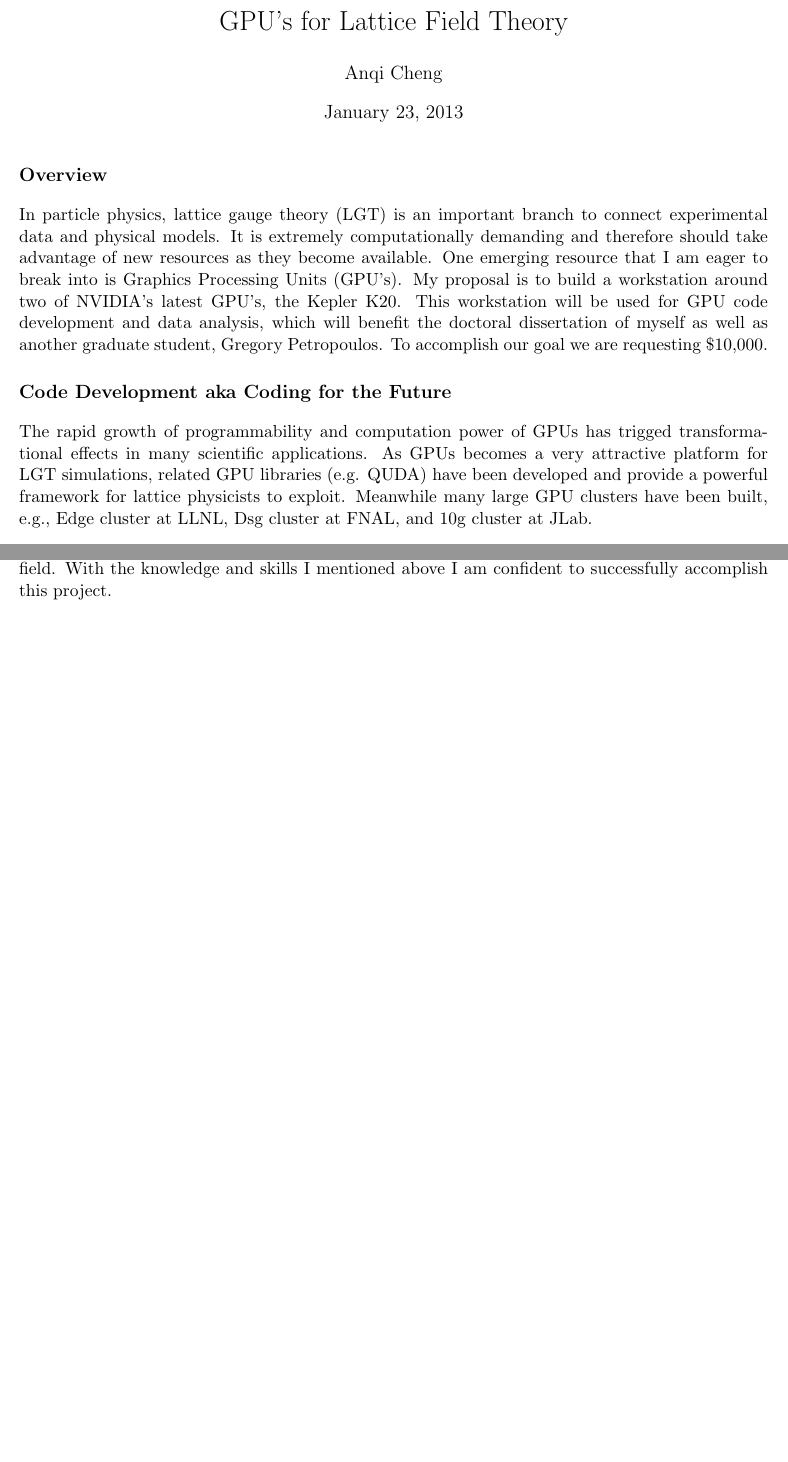
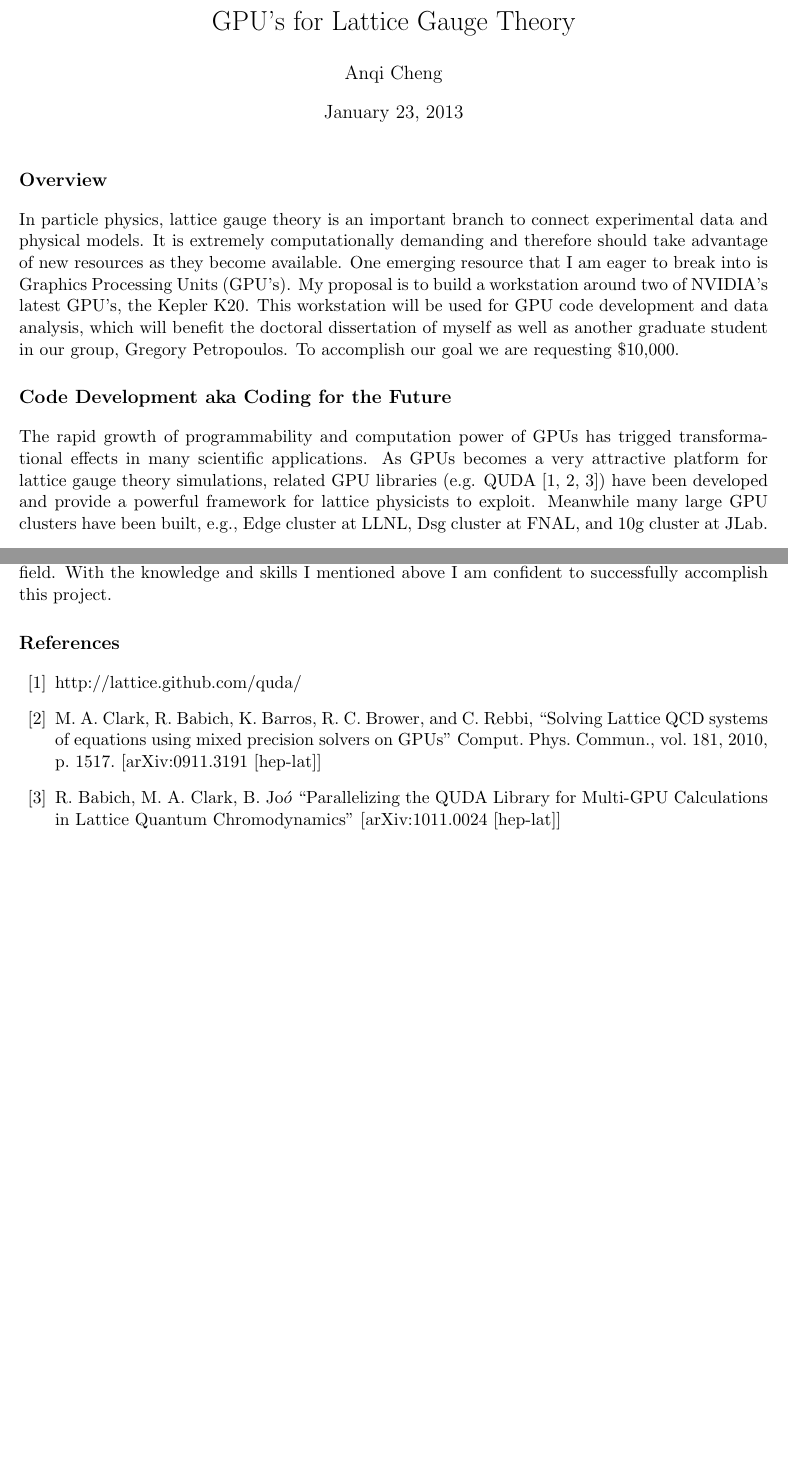
Before and after one commit to DeltaP/dean-grant, a LaTeX document (proposal.tex): two parts of pages 1 and 2 of 2, joined at a grey line, cut so that both start at the same text, the shorter picture padded with empty space. Compiled offline with pdfLaTeX.

Commit message:
Anqi add some refs

```diff
--- a/proposal.tex
+++ b/proposal.tex
@@ -4,21 +4,21 @@
 \sectionfont{\large}
 
 \begin{document}
-  \title{GPU's for Lattice Field Theory}
+  \title{GPU's for Lattice Gauge Theory}
   \author{Anqi Cheng}
   \maketitle
 
   \section*{Overview} %although the layout may seem awkward this is the paragraph that they say should have all the information....
-  In particle physics, lattice gauge theory (LGT) is an important branch to connect experimental data and physical models.
+  In particle physics, lattice gauge theory is an important branch to connect experimental data and physical models.
   It is extremely computationally demanding and therefore should take advantage of new  resources as they become available.
   One emerging resource that I am eager to break into is Graphics Processing Units (GPU's).
   My proposal is to build a workstation around two of NVIDIA's latest GPU's, the Kepler K20.
-  This workstation will be used for GPU code development and data analysis, which will benefit the doctoral dissertation of myself as well as another graduate student, Gregory Petropoulos.
-  To accomplish our goal we are requesting \$10,000.
+  This workstation will be used for GPU code development and data analysis, which will benefit the doctoral dissertation of myself as well as another
+  graduate student in our group, Gregory Petropoulos. To accomplish our goal we are requesting \$10,000.
 
    \section*{Code Development aka Coding for the Future} % emphisize the need of the resource for dedicated code development, the importance of having two cards...
  The rapid growth of programmability and computation power of GPUs has trigged transformational effects in many scientific applications. As GPUs becomes
- a very attractive platform for LGT simulations, related GPU libraries (e.g. QUDA) have been developed and
+ a very attractive platform for lattice gauge theory simulations, related GPU libraries (e.g. QUDA \cite{QUDA1,QUDA2,QUDA3}) have been developed and
  provide a powerful framework for lattice physicists to exploit. Meanwhile many large GPU clusters have been built, e.g., Edge cluster at LLNL,
  Dsg cluster at FNAL, and 10g cluster at JLab.\\\\
  On the one hand, my research involves large scale computations which can only be performed on publicly available supercomputing resources. Having a
@@ -45,5 +41,19 @@
 Traditional coding is a basic skill in my research. Besides I took a high performance scientific computation class from the Computer Science Department last
 semester, by which I got familiar with large-scale parallel computation skills. Furthermore I attend the lectures on GPUs given by Michael Clark, one of the founders of GPU computing, both on USQCD All Hands' Meeting at Fermilab last April and at INT summer program held by University of Washington last August. From the lectures I learned the basis of GPU computing and its recent development in my research field. With the knowledge and skills I mentioned above I am confident to successfully accomplish this project.
 
+% ---- Bibliography ----
+%
+\begin{thebibliography}{99}
+\bibitem{QUDA1}
+http://lattice.github.com/quda/
+\bibitem{QUDA2}
+M. A. Clark, R. Babich, K. Barros, R. C. Brower, and C. Rebbi,
+``Solving Lattice QCD systems of equations using mixed precision solvers on GPUs" Comput. Phys. Commun., vol. 181, 2010, p. 1517. [arXiv:0911.3191
+[hep-lat]]
+\bibitem{QUDA3}
+R. Babich, M. A. Clark, B. Jo$\acute{o}$ ``Parallelizing the QUDA Library for Multi-GPU Calculations in Lattice Quantum Chromodynamics" [arXiv:1011.0024
+[hep-lat]]
+
+\end{thebibliography}
 
 \end{document}
```
Also changed, not shown: proposal.tex (6 more changed lines).
